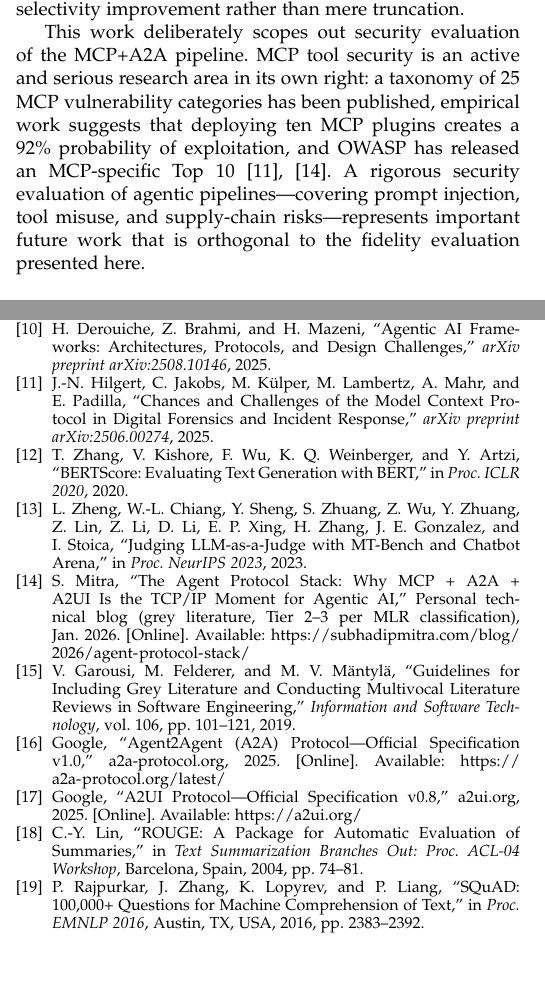
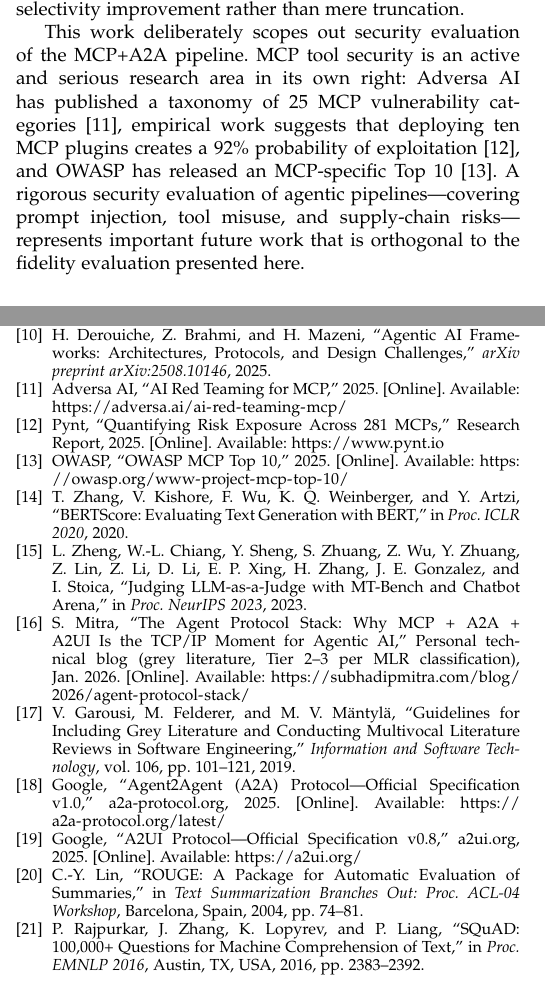
Before and after one commit to tercanfurkan/mcppaper, a LaTeX paper (main.tex): two parts of the columns of pages 5 and 6 of 6, joined at a grey line, cut so that both start at the same text. Compiled offline with pdfLaTeX.

Commit message:
fix broken DOI, mis-attributed security citations, and outdated MCP primitives
- Remove dead TechRxiv DOI for Ray [7] (404)
- Replace Hilgert citation with primary sources: Adversa AI (25 vulnerability
  taxonomy), Pynt (92% exploitation stat), OWASP MCP Top 10
- Correct "four core primitives" to "three server primitives + client capabilities"

Co-Authored-By: Claude Opus 4.6 <noreply@anthropic.com>

```diff
--- a/main.tex
+++ b/main.tex
@@ -605,13 +606,15 @@ dataset, the Recall delta ($\Delta_1^R = +0.0103$) confirms that the F1 gain
 reflects genuine selectivity improvement rather than mere truncation.
 
 This work deliberately scopes out security evaluation of the MCP+A2A pipeline. MCP
-tool security is an active and serious research area in its own right: a taxonomy
-of 25 MCP vulnerability categories has been published, empirical work suggests that
-deploying ten MCP plugins creates a 92\% probability of exploitation, and OWASP
-has released an MCP-specific Top~10~\cite{hilgert2025mcp,mitra2026stack}. A
-rigorous security evaluation of agentic pipelines---covering prompt injection, tool
-misuse, and supply-chain risks---represents important future work that is
-orthogonal to the fidelity evaluation presented here.
+tool security is an active and serious research area in its own right: Adversa~AI
+has published a taxonomy of 25~MCP vulnerability
+categories~\cite{adversa2025mcptaxonomy}, empirical work suggests that deploying
+ten MCP plugins creates a 92\% probability of
+exploitation~\cite{pynt2025mcprisk}, and OWASP has released an MCP-specific
+Top~10~\cite{owasp2025mcptop10}. A rigorous security evaluation of agentic
+pipelines---covering prompt injection, tool misuse, and supply-chain
+risks---represents important future work that is orthogonal to the fidelity
+evaluation presented here.
 
 \subsection{Multimodal Evaluation}
 \label{sec:multimodal}
@@ -706,10 +708,17 @@ MCP Services,'' \emph{arXiv preprint arXiv:2509.07595}, 2025.
 H.~Derouiche, Z.~Brahmi, and H.~Mazeni, ``Agentic AI Frameworks: Architectures,
 Protocols, and Design Challenges,'' \emph{arXiv preprint arXiv:2508.10146}, 2025.
 
-\bibitem{hilgert2025mcp}
-J.-N.~Hilgert, C.~Jakobs, M.~K\"{u}lper, M.~Lambertz, A.~Mahr, and E.~Padilla,
-``Chances and Challenges of the Model Context Protocol in Digital Forensics and
-Incident Response,'' \emph{arXiv preprint arXiv:2506.00274}, 2025.
+\bibitem{adversa2025mcptaxonomy}
+Adversa~AI, ``AI Red Teaming for MCP,'' 2025. [Online]. Available:
+\url{https://adversa.ai/ai-red-teaming-mcp/}
+
+\bibitem{pynt2025mcprisk}
+Pynt, ``Quantifying Risk Exposure Across 281~MCPs,'' Research Report, 2025.
+[Online]. Available: \url{https://www.pynt.io}
+
+\bibitem{owasp2025mcptop10}
+OWASP, ``OWASP MCP Top~10,'' 2025. [Online]. Available:
+\url{https://owasp.org/www-project-mcp-top-10/}
 
 \bibitem{zhang2020bertscore}
 T.~Zhang, V.~Kishore, F.~Wu, K.~Q.~Weinberger, and Y.~Artzi, ``BERTScore:
```
Also changed, not shown: main.tex (12 more changed lines).
